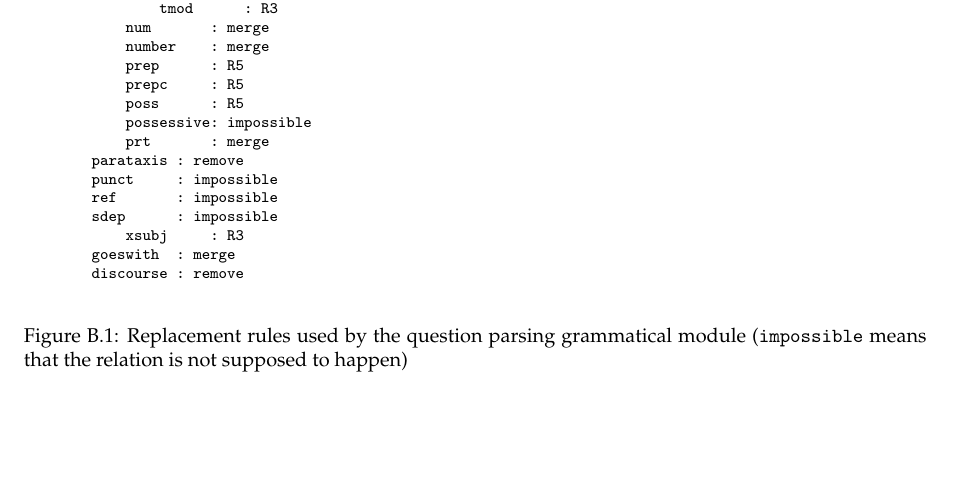
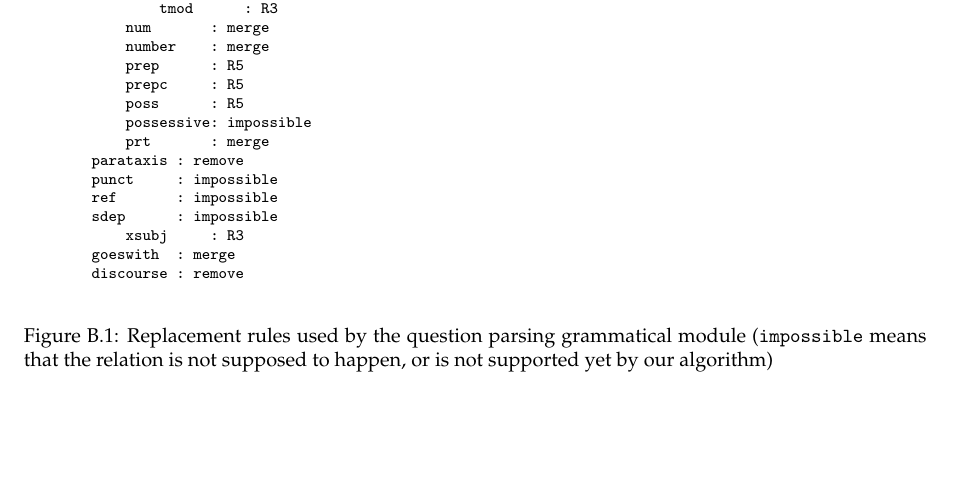
Before and after one commit to ProjetPP/Papers, a LaTeX thesis (FinalReport/main.tex): part of page 43 of 45, cut so that both start at the same text. Compiled offline with pdfLaTeX.

Commit message:
fix a title

```diff
--- a/FinalReport/main.tex
+++ b/FinalReport/main.tex
@@ -126,7 +126,7 @@ Adviser: Eddy \textsc{Caron}\\[50pt]
 
 \begin{figure}[!ht]
 \input{../examples_NLP_grammatical/gramm_rule}
-\caption{Replacement rules used by the question parsing grammatical module (\texttt{impossible} means that the relation is not supposed to happen)}
+\caption{Replacement rules used by the question parsing grammatical module (\texttt{impossible} means that the relation is not supposed to happen, or is not supported yet by our algorithm)}
 \label{gramm_rule}
 \end{figure}
 
```
